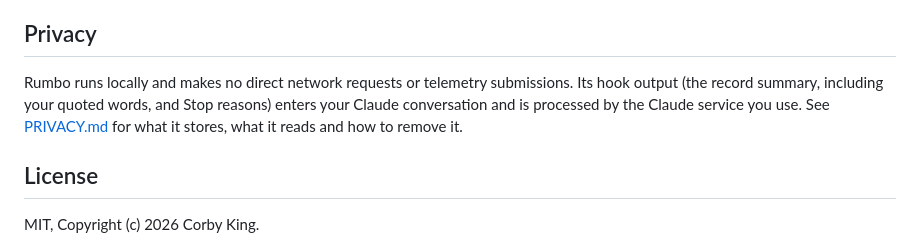
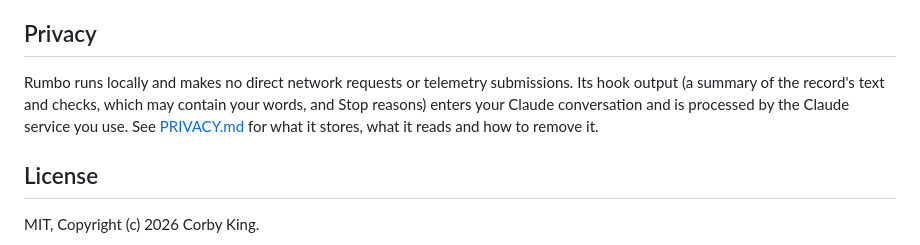
Before and after one commit to scking21/rumbo, a Markdown page: README.md, the part around the change. Drawn GitHub-style.

Commit message:
0.2.2: privacy statement: what the summary contains, .gitignore warning scope, state reads

```diff
--- a/README.md
+++ b/README.md
@@ -66,7 +66,7 @@ The record is a memory aid and never grants permission the user did not give; th
 
 ## Privacy
 
-Rumbo runs locally and makes no direct network requests or telemetry submissions. Its hook output (the record summary, including your quoted words, and Stop reasons) enters your Claude conversation and is processed by the Claude service you use. See [PRIVACY.md](PRIVACY.md) for what it stores, what it reads and how to remove it.
+Rumbo runs locally and makes no direct network requests or telemetry submissions. Its hook output (a summary of the record's text and checks, which may contain your words, and Stop reasons) enters your Claude conversation and is processed by the Claude service you use. See [PRIVACY.md](PRIVACY.md) for what it stores, what it reads and how to remove it.
 
 ## License
 
```
Also changed, not shown: PRIVACY.md (+8 -4 lines).
